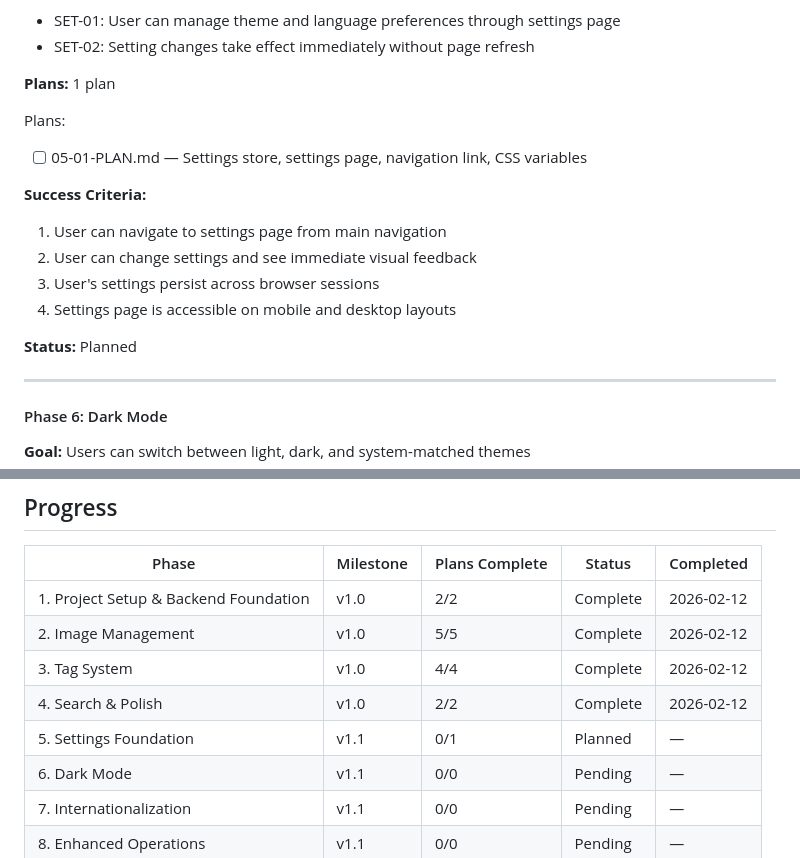
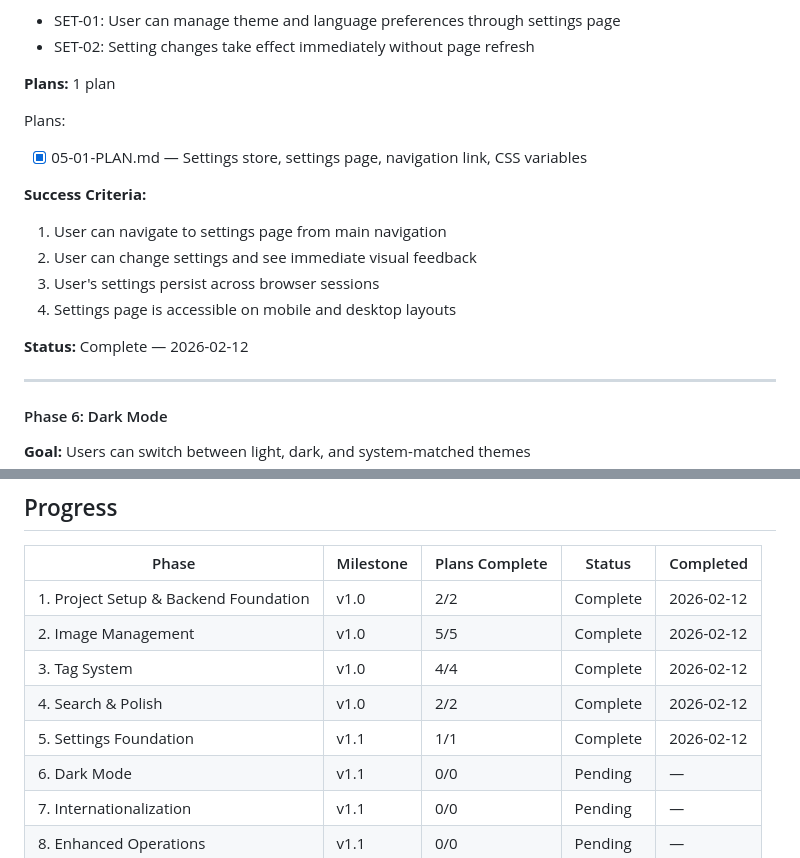
Before and after one commit to MiaowFISH/emohub, a Markdown page: .planning/ROADMAP.md, 2 parts joined by grey strips. Rendered like a GitHub page.

Commit message:
docs(phase-05): complete phase execution

```diff
--- a/.planning/ROADMAP.md
+++ b/.planning/ROADMAP.md
@@ -32,7 +32,7 @@
 **Plans:** 1 plan
 
 Plans:
-- [ ] 05-01-PLAN.md — Settings store, settings page, navigation link, CSS variables
+- [x] 05-01-PLAN.md — Settings store, settings page, navigation link, CSS variables
 
 **Success Criteria:**
 1. User can navigate to settings page from main navigation
@@ -40,7 +40,7 @@ Plans:
 3. User's settings persist across browser sessions
 4. Settings page is accessible on mobile and desktop layouts
 
-**Status:** Planned
+**Status:** Complete — 2026-02-12
 
 ---
 
@@ -142,7 +142,7 @@ Plans:
 | 2. Image Management | v1.0 | 5/5 | Complete | 2026-02-12 |
 | 3. Tag System | v1.0 | 4/4 | Complete | 2026-02-12 |
 | 4. Search & Polish | v1.0 | 2/2 | Complete | 2026-02-12 |
-| 5. Settings Foundation | v1.1 | 0/1 | Planned | — |
+| 5. Settings Foundation | v1.1 | 1/1 | Complete | 2026-02-12 |
 | 6. Dark Mode | v1.1 | 0/0 | Pending | — |
 | 7. Internationalization | v1.1 | 0/0 | Pending | — |
 | 8. Enhanced Operations | v1.1 | 0/0 | Pending | — |
```
Also changed, not shown: 1 other file.
